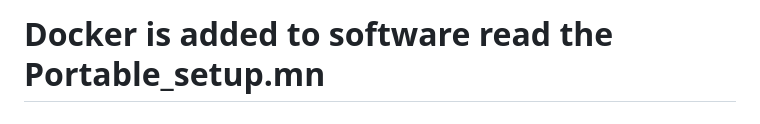
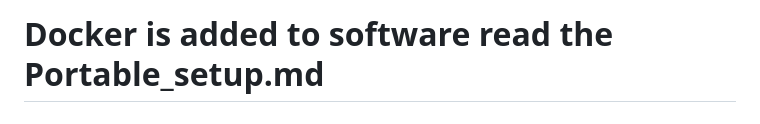
Before and after one commit to BinaryBoortsog/Open-source-project, a Markdown page: README.md, the part around the change. GitHub-like rendering.

```diff
--- a/README.md
+++ b/README.md
@@ -1,4 +1,4 @@
-# Docker is added to software read the Portable_setup.mn
+# Docker is added to software read the Portable_setup.md
 
 # Tor Onion Crawler - Open Source Project Report
 ## Summary
```
